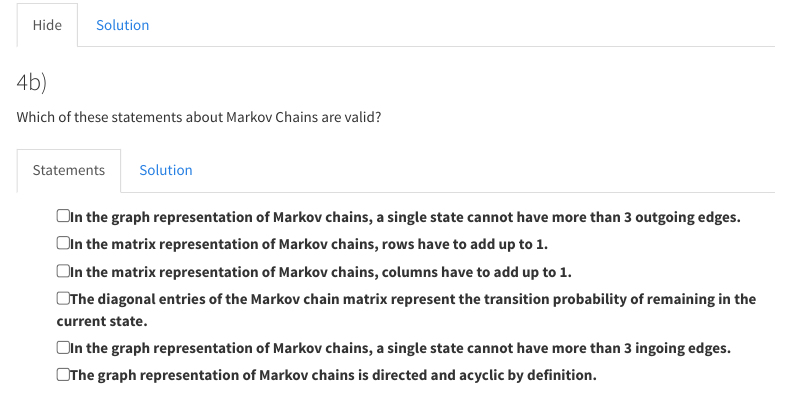
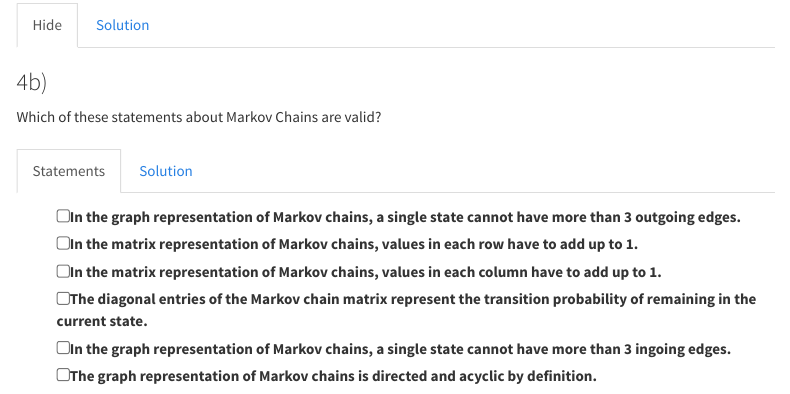
Before and after one commit to Bioinformatics-teaching/BioinformaticsI-pages, an R Markdown document (exercise-sheet-7.Rmd): the page in a window 1100 px wide, from 2410 px down before the commit and from 2460 px down after it, so that both start at the same text. Rendered offline with R 4.5, knitr and Pandoc, with nearby package versions; menus at the side of the page are left out.

Commit message:
published sheet 7

```diff
--- a/exercise-sheet-7.Rmd
+++ b/exercise-sheet-7.Rmd
@@ -324,8 +324,8 @@ Which of these statements about Markov Chains are valid?
 ##### Statements
 
 - [ ] In the graph representation of Markov chains, a single state cannot have more than 3 outgoing edges.
-- [ ] In the matrix representation of Markov chains, rows have to add up to 1.
-- [ ] In the matrix representation of Markov chains, columns have to add up to 1.
+- [ ] In the matrix representation of Markov chains, values in each row have to add up to 1.
+- [ ] In the matrix representation of Markov chains, values in each column have to add up to 1.
 - [ ] The diagonal entries of the Markov chain matrix represent the transition probability of remaining in the current state.
 - [ ] In the graph representation of Markov chains, a single state cannot have more than 3 ingoing edges.
 - [ ] The graph representation of Markov chains is directed and acyclic by definition.
@@ -334,8 +334,8 @@ Which of these statements about Markov Chains are valid?
 ##### Solution
 
 - [ ] In the graph representation of Markov chains, a single state cannot have more than 3 outgoing edges.
-- [x] In the matrix representation of Markov chains, rows have to add up to 1.
-- [ ] In the matrix representation of Markov chains, columns have to add up to 1.
+- [x] In the matrix representation of Markov chains, values in each row have to add up to 1.
+- [ ] In the matrix representation of Markov chains, values in each column have to add up to 1.
 - [x] The diagonal entries of the Markov chain matrix represent the transition probability of remaining in the current state.
 - [ ] In the graph representation of Markov chains, a single state cannot have more than 3 ingoing edges.
 - [ ] The graph representation of Markov chains is directed and acyclic by definition.
```
Also changed, not shown: _navbar.html, 22 other files.
